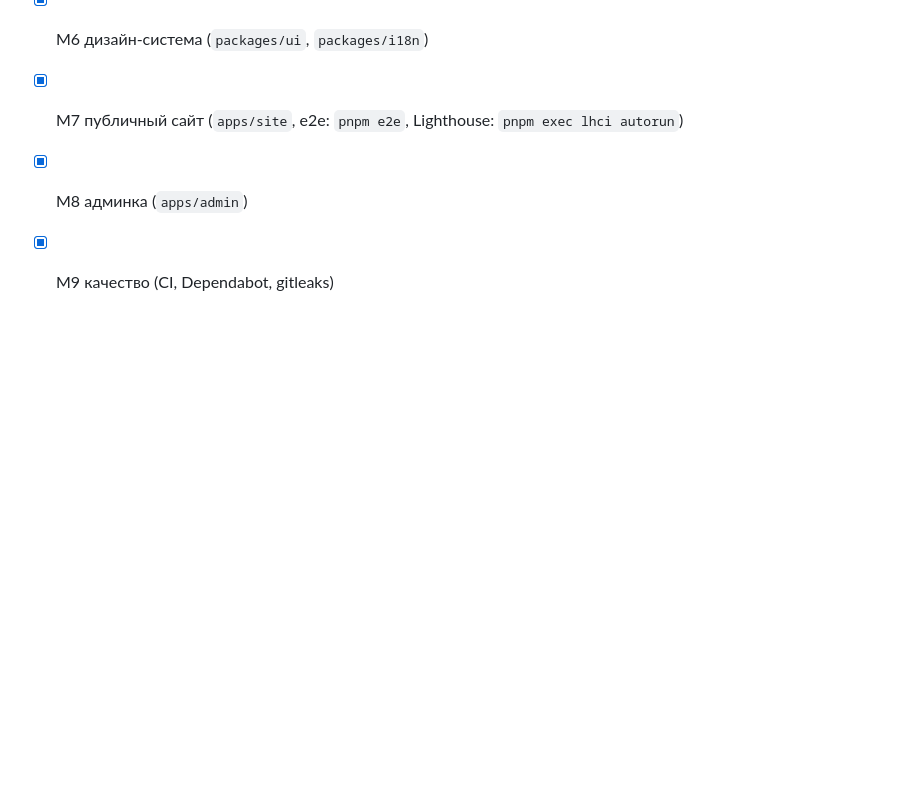
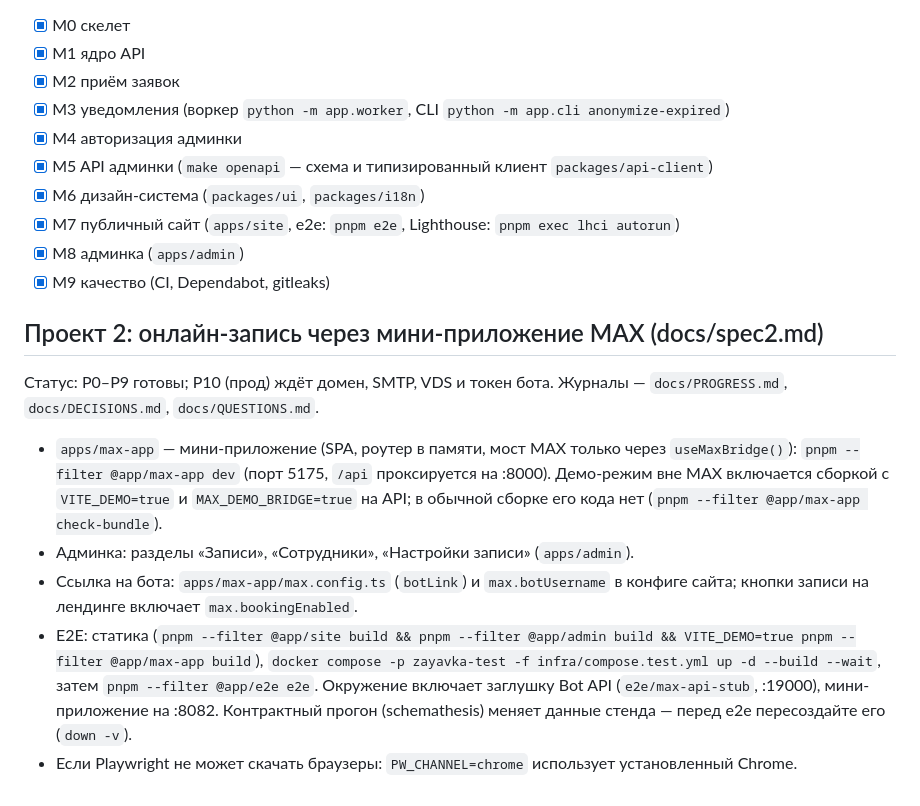
Before and after one commit to yakut54/zayavka, a Markdown page: README.md, the part around the change. Rendered like a GitHub page; blank space fills up the shorter version.

Commit message:
docs: раздел проекта 2 в README

```diff
--- a/README.md
+++ b/README.md
@@ -54,3 +54,19 @@ White-label лендинг с приёмом заявок и админкой.
 - [x] M7 публичный сайт (`apps/site`, e2e: `pnpm e2e`, Lighthouse: `pnpm exec lhci autorun`)
 - [x] M8 админка (`apps/admin`)
 - [x] M9 качество (CI, Dependabot, gitleaks)
+
+## Проект 2: онлайн-запись через мини-приложение MAX (docs/spec2.md)
+
+Статус: P0–P9 готовы; P10 (прод) ждёт домен, SMTP, VDS и токен бота. Журналы — `docs/PROGRESS.md`, `docs/DECISIONS.md`, `docs/QUESTIONS.md`.
+
+- `apps/max-app` — мини-приложение (SPA, роутер в памяти, мост MAX только через `useMaxBridge()`):
+  `pnpm --filter @app/max-app dev` (порт 5175, `/api` проксируется на :8000).
+  Демо-режим вне MAX включается сборкой с `VITE_DEMO=true` и `MAX_DEMO_BRIDGE=true` на API;
+  в обычной сборке его кода нет (`pnpm --filter @app/max-app check-bundle`).
+- Админка: разделы «Записи», «Сотрудники», «Настройки записи» (`apps/admin`).
+- Ссылка на бота: `apps/max-app/max.config.ts` (`botLink`) и `max.botUsername` в конфиге сайта; кнопки записи на лендинге включает `max.bookingEnabled`.
+- E2E: статика (`pnpm --filter @app/site build && pnpm --filter @app/admin build && VITE_DEMO=true pnpm --filter @app/max-app build`),
+  `docker compose -p zayavka-test -f infra/compose.test.yml up -d --build --wait`, затем `pnpm --filter @app/e2e e2e`.
+  Окружение включает заглушку Bot API (`e2e/max-api-stub`, :19000), мини-приложение на :8082.
+  Контрактный прогон (schemathesis) меняет данные стенда — перед e2e пересоздайте его (`down -v`).
+- Если Playwright не может скачать браузеры: `PW_CHANNEL=chrome` использует установленный Chrome.
```
